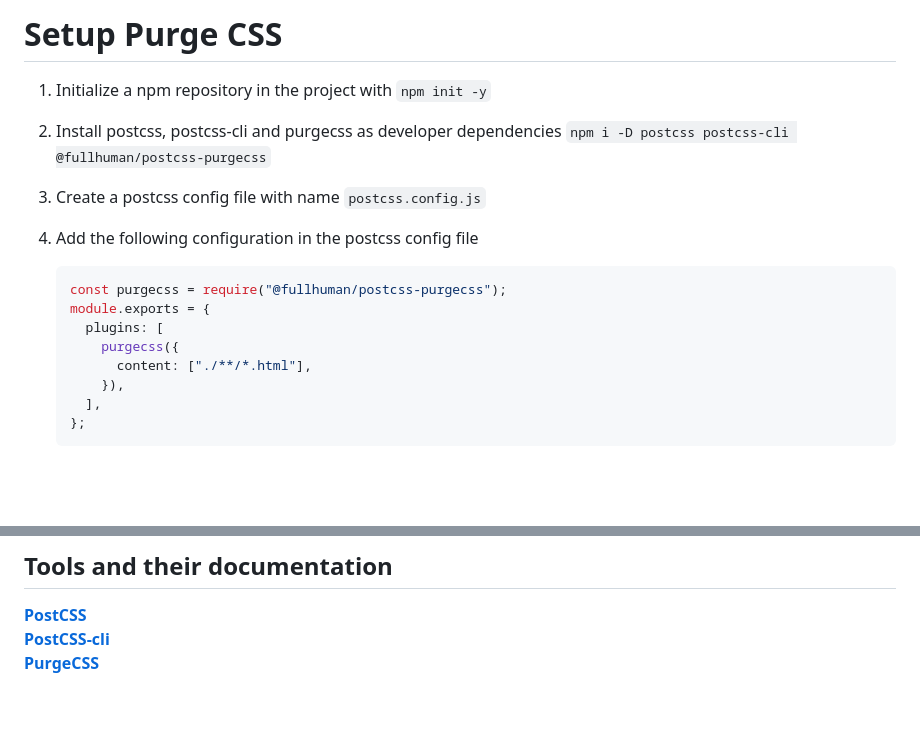
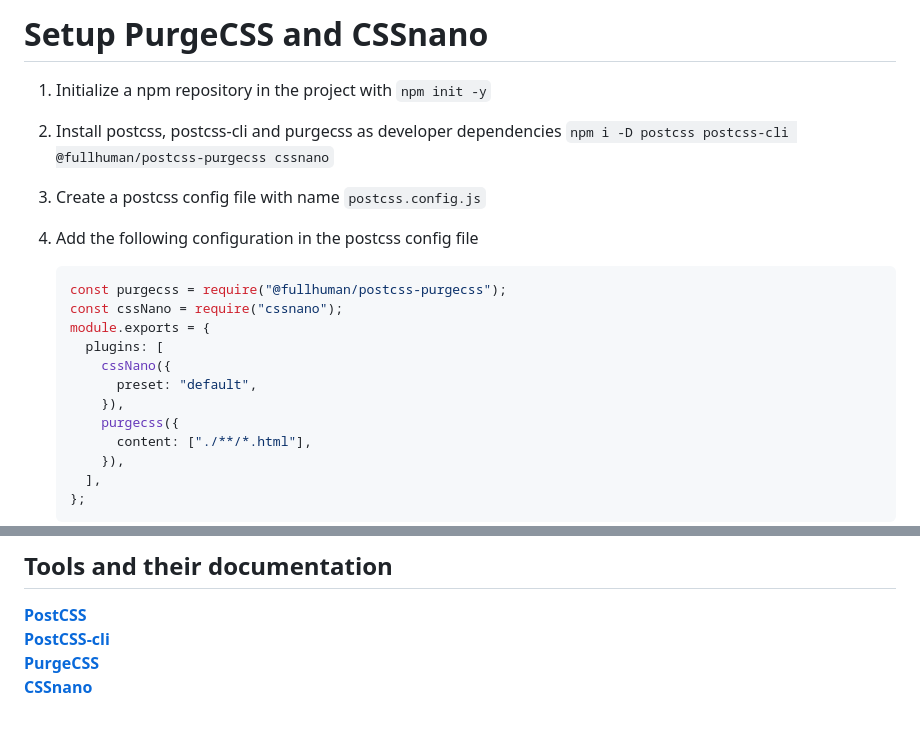
Before and after one commit to harish-karthik-g/css-optimization-techniques, a Markdown page: setup.md, 2 parts joined by grey strips. GitHub-like rendering; blank space fills up the shorter version.

````diff
--- a/setup.md
+++ b/setup.md
@@ -1,14 +1,18 @@
-# Setup Purge CSS
+# Setup PurgeCSS and CSSnano
 
 1. Initialize a npm repository in the project with `npm init -y`
-2. Install postcss, postcss-cli and purgecss as developer dependencies `npm i -D postcss postcss-cli @fullhuman/postcss-purgecss`
+2. Install postcss, postcss-cli and purgecss as developer dependencies `npm i -D postcss postcss-cli @fullhuman/postcss-purgecss cssnano`
 3. Create a postcss config file with name `postcss.config.js`
 4. Add the following configuration in the postcss config file
 
    ```js
    const purgecss = require("@fullhuman/postcss-purgecss");
+   const cssNano = require("cssnano");
    module.exports = {
      plugins: [
+       cssNano({
+         preset: "default",
+       }),
        purgecss({
          content: ["./**/*.html"],
        }),
@@ -24,3 +28,4 @@
 [**PostCSS**](https://github.com/postcss/postcss) <br>
 [**PostCSS-cli**](https://github.com/postcss/postcss-cli) <br>
 [**PurgeCSS**](https://purgecss.com) <br>
+[**CSSnano**](https://cssnano.co/) <br>
````
Also changed, not shown: benchmark.md (+6 -8 lines), document-assets/after-minify-network.png (added), document-assets/after-minify-parse-time.png (added), document-assets/after-minify-recalculate-time.png (added), document-assets/after-purge-network.png (deleted), document-assets/after-purge-parse-time.png (deleted), document-assets/after-purge-recalculate-time.png (deleted), 4 other files.
